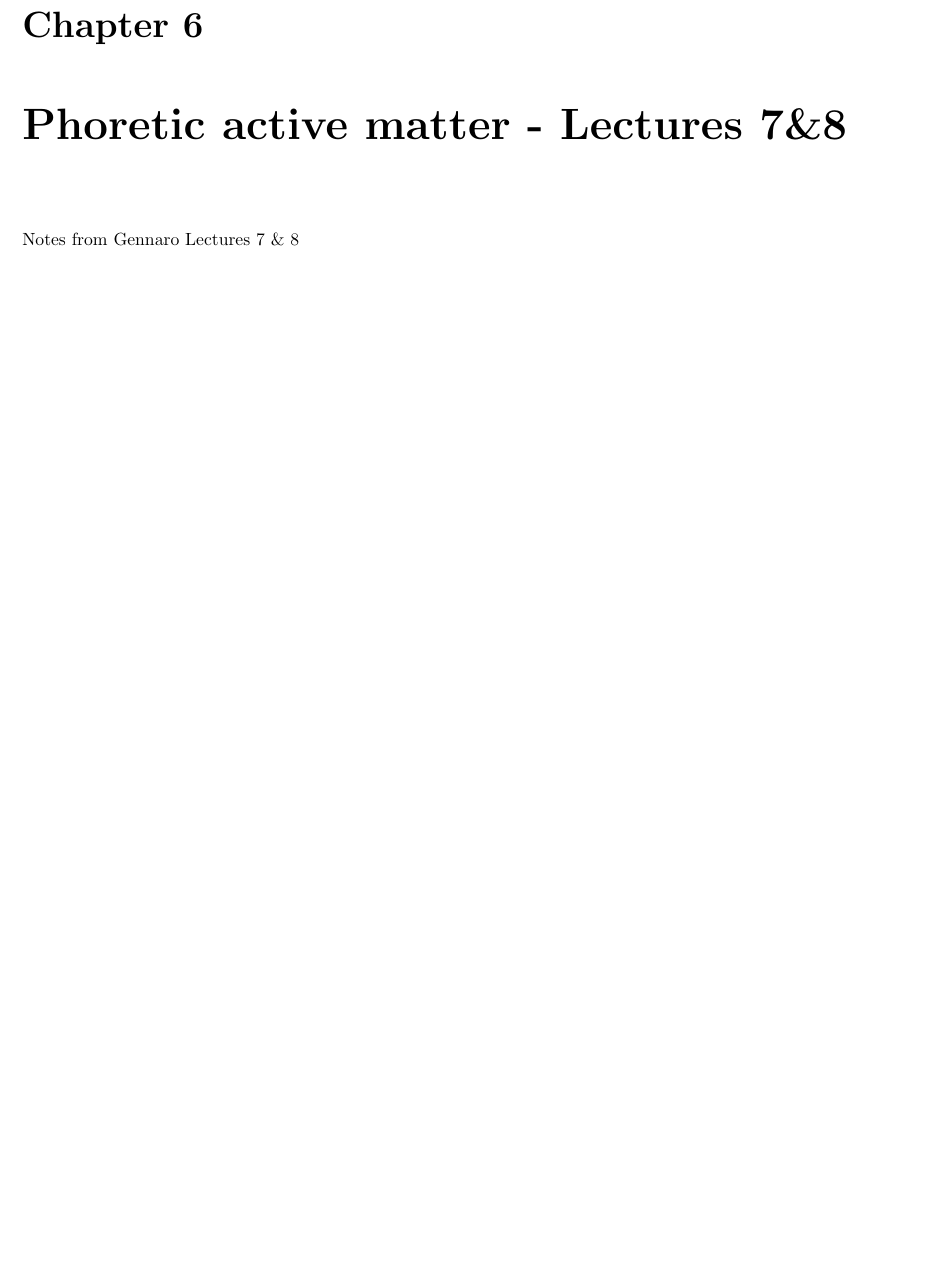
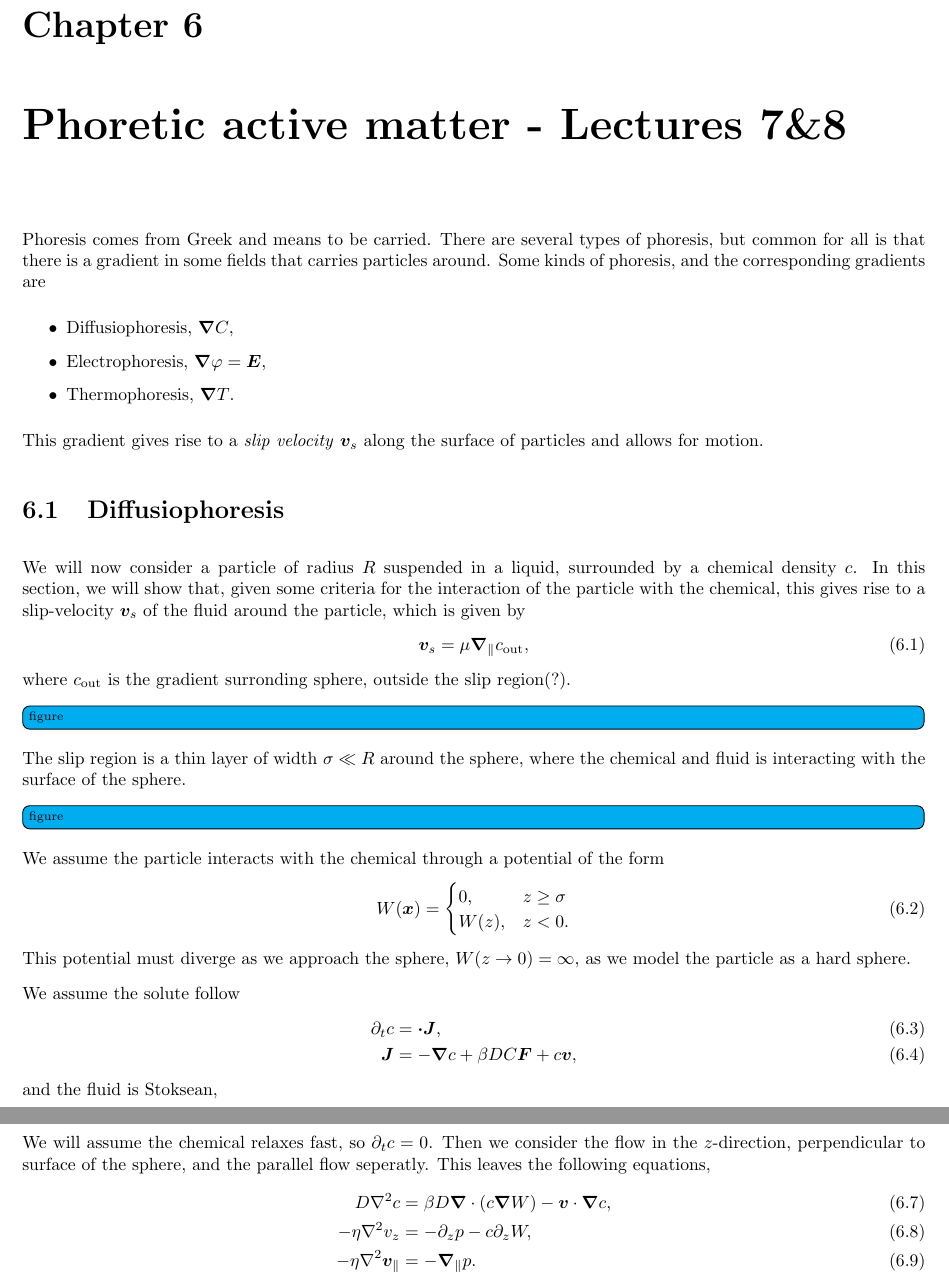
Before and after one commit to martkjoh/active_matter_notes, a LaTeX thesis (main.tex, which reads chapters/PhoreticAM.tex): part of page 40 of 62 before the commit and two parts of pages 40 and 41 of 63 after it, the two joined at a grey line, cut so that both start at the same text, the shorter picture padded with empty space. Compiled offline with pdfLaTeX; a LaTeX package or settings file that is missing is left out.

Commit message:
Start on phoretic

```diff
--- a/chapters/PhoreticAM.tex
+++ b/chapters/PhoreticAM.tex
@@ -1 +1,63 @@
-Notes from Gennaro Lectures 7 \& 8
+Phoresis comes from Greek and means to be carried.
+There are several types of phoresis, but common for all is that there is a gradient in some fields that carries particles around.
+Some kinds of phoresis, and the corresponding gradients are
+\begin{itemize}
+    \item Diffusiophoresis, $\bm \nabla C$,
+    \item Electrophoresis, $\bm \nabla \varphi = \bm E$,
+    \item Thermophoresis, $\bm \nabla T$.
+\end{itemize}
+%
+This gradient gives rise to a \emph{slip velocity} $\bm v_s$ along the surface of particles and allows for motion.
+
+
+\section{Diffusiophoresis}
+
+We will now consider a particle of radius $R$ suspended in a liquid, surrounded by a chemical density $c$.
+In this section, we will show that, given some criteria for the interaction of the particle with the chemical, this gives rise to a slip-velocity $\bm v_s$ of the fluid around the particle, which is given by
+%
+\begin{align}
+    \bm v_s  = \mu \bm \nabla_\parallel c_{\mathrm{out}},
+\end{align}
+%
+where $c_{\mathrm{out}}$ is the gradient surronding sphere, outside the slip region(?).
+\todo[inline]{figure}
+
+The slip region is a thin layer of width $\sigma \ll R$ around the sphere, where the chemical and fluid is interacting with the surface of the sphere.
+\todo[inline]{figure}
+
+We assume the particle interacts with the chemical through a potential of the form
+%
+\begin{align}
+    W(\bm x) =
+    \begin{cases}
+        0 , & z \geq \sigma \\
+        W(z), & z < 0.
+    \end{cases}
+\end{align}
+%
+This potential must diverge as we approach the sphere, $W(z\rightarrow 0) = \infty$, as we model the particle as a hard sphere.
+
+We assume the solute follow
+%
+\begin{align}
+    \partial_t c &= \bm \cdot \bm J,\\
+    \bm J &= - \bm \nabla c + \beta D C \bm F + c \bm v,
+\end{align}
+%
+and the fluid is Stoksean,
+%
+\begin{align}
+    - \eta \nabla^2 \bm v &= - \bm \nabla p + \bm f, \quad\quad \bm f = - c \bm \nabla W,\\
+    \bm \nabla \cdot \bm v &= 0.
+\end{align}
+%
+We will assume the chemical relaxes fast, so $\partial_t c = 0$.
+Then we consider the flow in the $z$-direction, perpendicular to surface of the sphere, and the parallel flow seperatly.
+This leaves the following equations,
+%
+\begin{align}
+    D \nabla^2 c &= \beta D \bm \nabla \cdot (c \bm \nabla W) - \bm v \cdot \bm \nabla c,\\
+    - \eta \nabla^2 v_z &= - \partial_z p - c \partial_z W, \\
+    - \eta \nabla^2 \bm v_\parallel & = - \bm \nabla_\parallel p.
+\end{align}
+%
```
